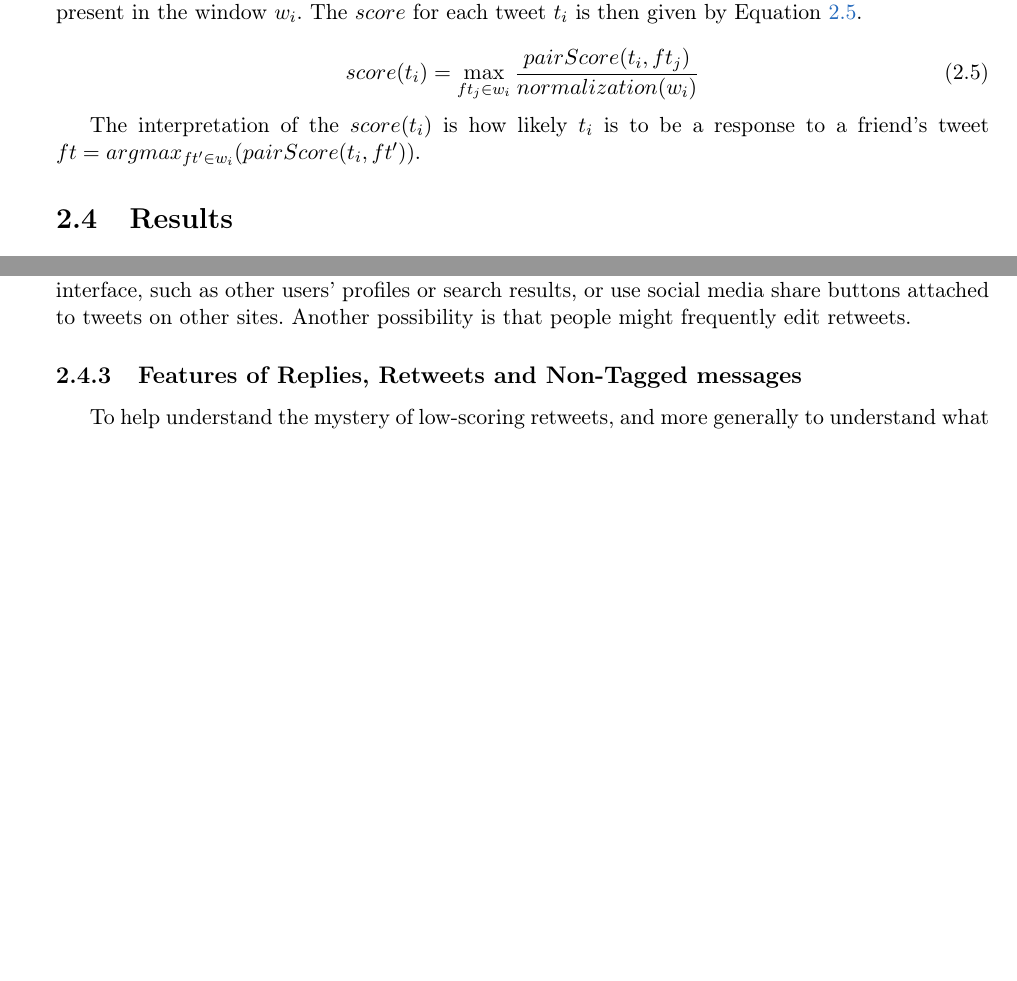
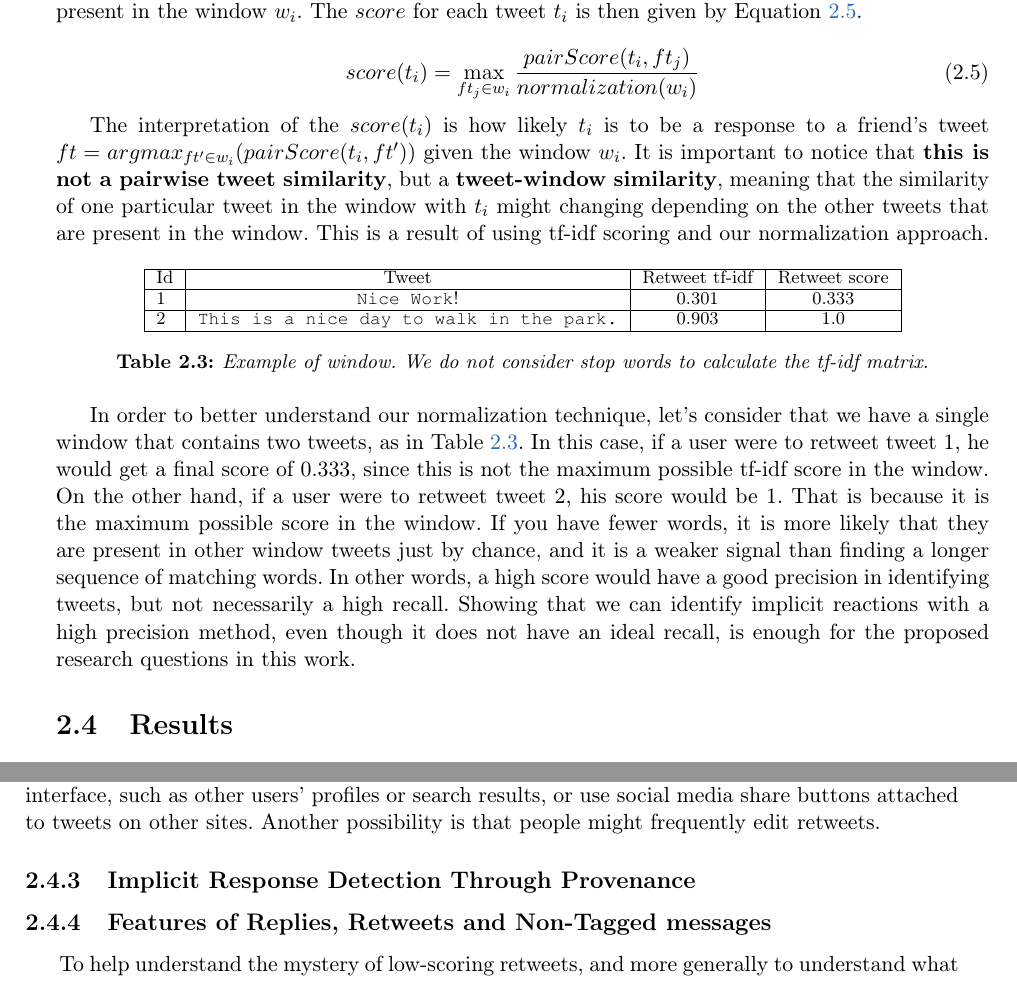
Before and after one commit to sbneto/thesis, a LaTeX thesis (thesis.tex, which reads reactions.tex): two parts of pages 28 and 30 of 57 before the commit and two parts of pages 28 and 31 of 57 after it, joined at a grey line, cut so that both start at the same text, the shorter picture padded with empty space. Compiled offline with pdfLaTeX.

Commit message:
adding score explanation, provenance references

```diff
--- a/reactions.tex
+++ b/reactions.tex
@@ -221,8 +221,22 @@ score(t_i) =  \max_{ft_j \in w_i}\frac{pairScore(t_i,ft_j)}{normalization(w_i)}
 \label{eq:finalScore}
 \end{equation}
 
-The interpretation of the $score(t_i)$ is how likely $t_i$ is to be a response to a friend's tweet $ft = argmax_{ft' \in w_i}(pairScore(t_i,ft'))$.
+The interpretation of the $score(t_i)$ is how likely $t_i$ is to be a response to a friend's tweet $ft = argmax_{ft' \in w_i}(pairScore(t_i,ft'))$ given the window $w_i$. It is important to notice that \textbf{this is not a pairwise tweet similarity}, but a \textbf{tweet-window similarity}, meaning that the similarity of one particular tweet in the window with $t_i$ might changing depending on the other tweets that are present in the window. This is a result of using tf-idf scoring and our normalization approach.
 
+\begin{table}[!tbh]
+	\fontsize{9pt}{10pt}\selectfont
+	\centering
+		\begin{tabular}{|l|c|c|c|}
+			\hline
+			Id & Tweet & Retweet tf-idf & Retweet score\\ \hline
+			1 & \verb!Nice Work!! & 0.301 & 0.333 \\ \hline
+			2 & \verb!This is a nice day to walk in the park.! & 0.903 & 1.0 \\ \hline
+		\end{tabular}
+		\caption{Example of window. We do not consider stop words to calculate the tf-idf matrix.}
+	\label{tab:windowExample}
+\end{table}
+
+In order to better understand our normalization technique, let's consider that we have a single window that contains two tweets, as in Table \ref{tab:windowExample}. In this case, if a user were to retweet tweet #1, he would get a final score of $0.333$, since this is not the maximum possible tf-idf score in the window. On the other hand, if a user were to retweet tweet #2, his score would be $1$. That is because it is the maximum possible score in the window. If you have fewer words, it is more likely that they are present in other window tweets just by chance, and it is a weaker signal than finding a longer sequence of matching words. In other words, a high score would have a good precision in identifying tweets, but not necessarily a high recall. Showing that we can identify implicit reactions with a high precision method, even though it does not have an ideal recall, is enough for the proposed research questions in this work.
 
 \section{Results}
 
@@ -311,6 +325,10 @@ Although the Non-Tagged set has a lower average, it has a higher variance than r
 Considering the retweet behavior, it would be expected that the normalized similarity score for retweeted messages would be high as long as the original tweet showed up in the windows and the retweet is basically reproducing the message with almost no modifications.
 Surprisingly, this is not what is observed in Figure \ref{fig:fig_tweets_histograms}.  Instead, more than \lowRetweetCountPct{}\% of Retweets have a $score < \thresholdScore{}$.  One possible explanation for this is that people sometimes retweet when they use other parts of the interface, such as other users' profiles or search results, or use social media share buttons attached to tweets on other sites.  Another possibility is that people might frequently edit retweets.
 
+\subsection{Implicit Response Detection Through Provenance}
+
+
+
 \subsection{Features of Replies, Retweets and Non-Tagged messages}
 
 To help understand the mystery of low-scoring retweets, and more generally to understand what sorts of markers the method is using to identify potential responses, a sample of representative tweets from each category across a range of normalized similarity scores is examined.
```
Also changed, not shown: handpicked.bib (+18 -0 lines), thesis.pdf, reactions.tex (6 more changed lines).
